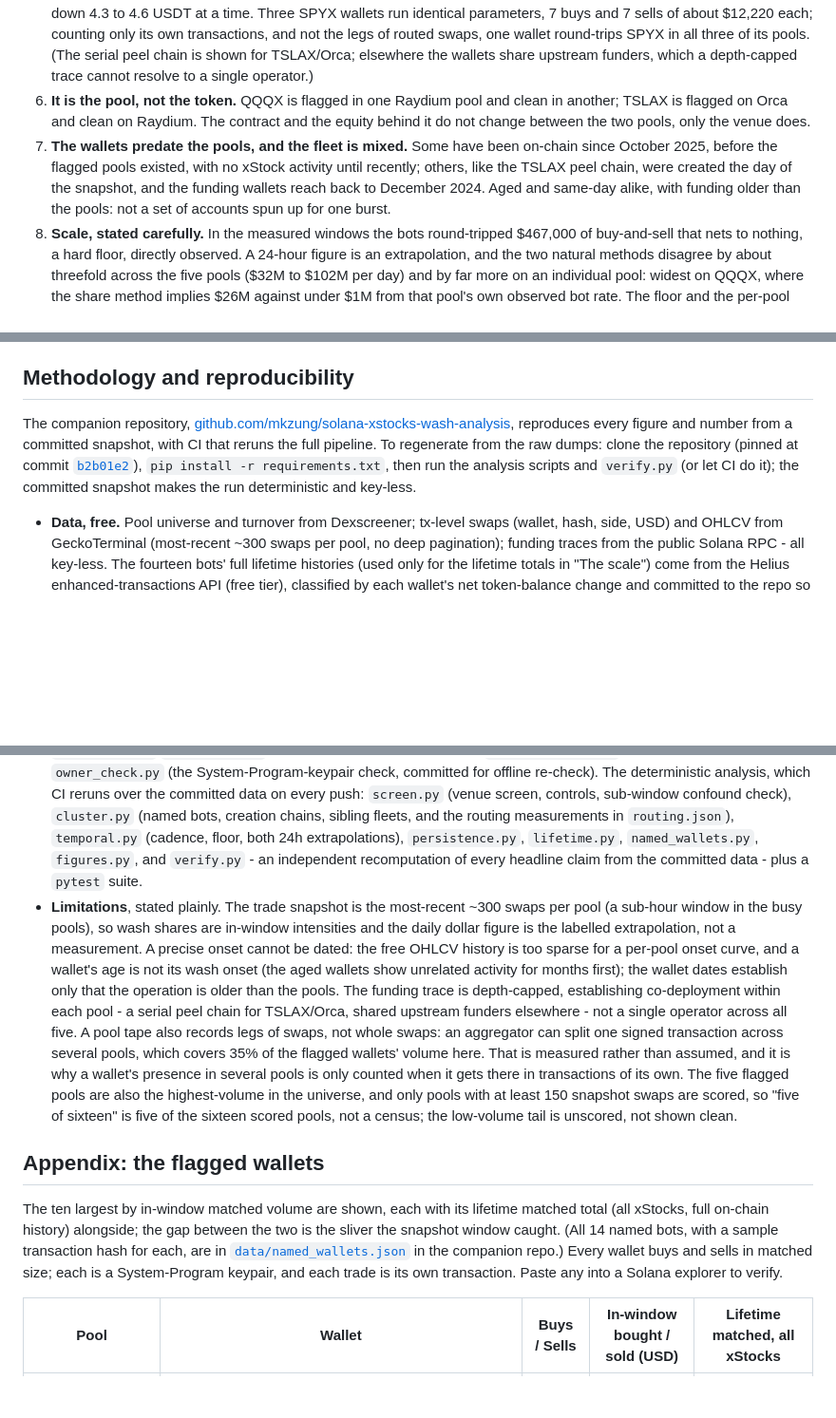
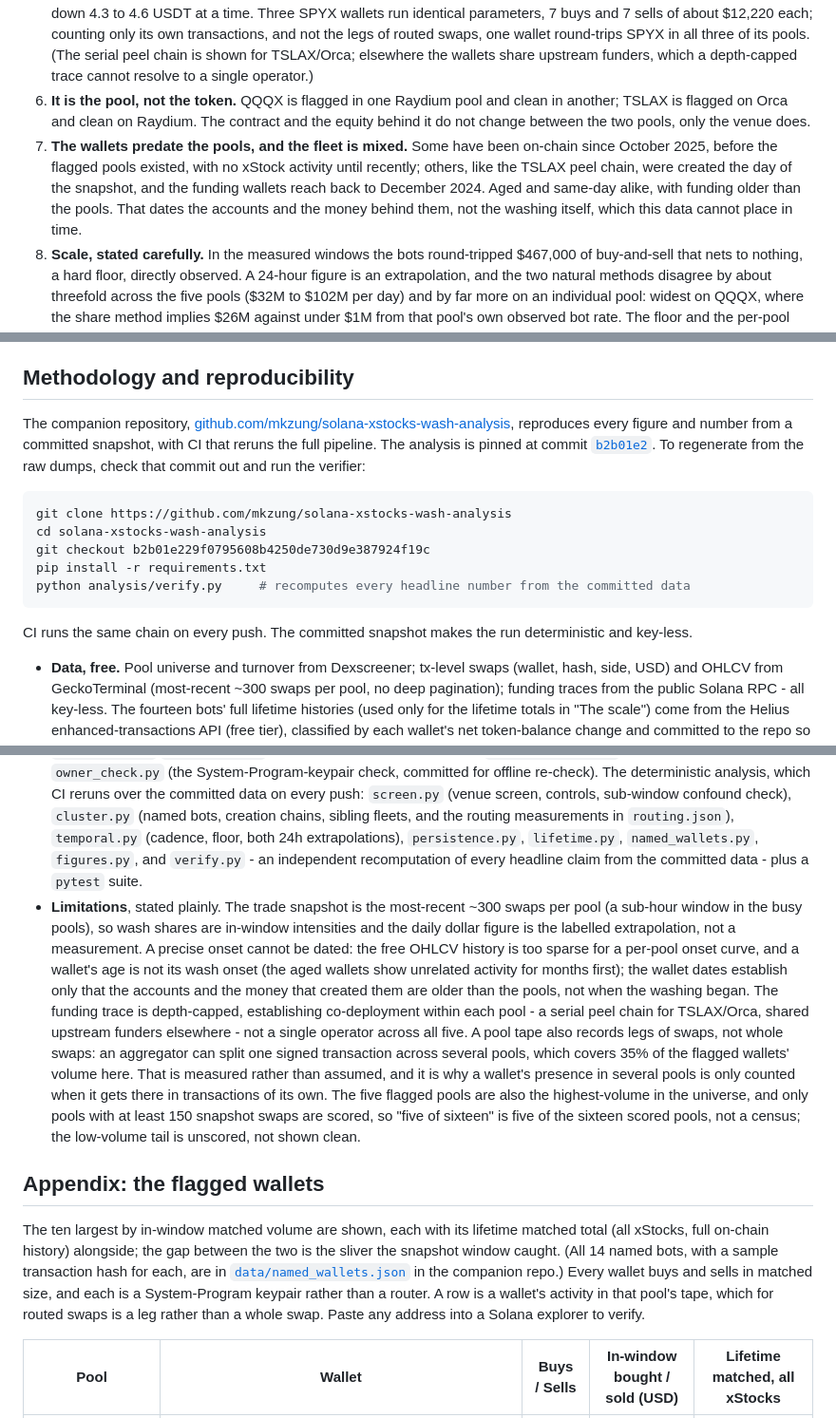
Before and after one commit to mkzung/solana-xstocks-wash-analysis, a Markdown page: post/index.md, 3 parts joined by grey strips. Shown at 95% size. Drawn GitHub-style; blank space fills up the shorter version.

Commit message:
answer the review: the appendix contradicted the routing finding, and the repro steps did not run
Copilot filed eight inline comments after the last push. Four land.

The appendix still said 'each trade is its own transaction', which is exactly what the
routing measurement disproves - 35% of the flagged wallets' volume is in transactions
that touch several pools. The methodology told a reader to clone and run verify.py, but
cloning does not select the pinned commit and the verifier lives in analysis/; the
commands are now printed in full and tested from a clean clone.

'The wallet-level definition separates them completely' overstated a result the post
itself qualifies two paragraphs later, so it now says what is true: the organic controls
contain no such wallet, and among the non-flagged xStock pools the separation is sharp
rather than absolute. Wallet age cannot date the washing, which the limitations already
said, so the summary no longer implies it. And on an AMM each leg trades against the
pool, not against the same owner, so the round trip shows the wallet ends flat rather
than that beneficial ownership never changed.

The market-making exclusion now leads with the economics - a market maker is paid the
spread and these wallets pay it - because a coordinated fleet on its own does not
exclude an operator making markets.

The Bybit link is correct for the sixth time: posts/2026-06-13-bybit resolves, the
-wct-lmwr path 404s.

````diff
--- a/post/index.md
+++ b/post/index.md
@@ -24,7 +24,7 @@ Five of the most-traded tokenized-stock pools on Solana carry a large share of m
 4. **The bots run on a robot's clock.** The QQQX wallet's 72 swaps alternate buy, sell with no exception at a roughly fixed cadence, its position sawtoothing between zero and about $300 and never leaving flat. Three TSLAX wallets run the same 4 to 5 second cadence back-to-back. No wallet in the organic controls behaves this way.
 5. **Within each pool the wallets are a co-deployed fleet, not independent traders.** In TSLAX/Orca the five wash bots and the two wallets above them form a seven-wallet creation chain: every wallet after the first had its opening transaction paid for by the one before it, which created its token account and seeded it with about 500 USDT, the six seeds stepping down 4.3 to 4.6 USDT at a time. Three SPYX wallets run identical parameters, 7 buys and 7 sells of about $12,220 each; counting only its own transactions, and not the legs of routed swaps, one wallet round-trips SPYX in all three of its pools. (The serial peel chain is shown for TSLAX/Orca; elsewhere the wallets share upstream funders, which a depth-capped trace cannot resolve to a single operator.)
 6. **It is the pool, not the token.** QQQX is flagged in one Raydium pool and clean in another; TSLAX is flagged on Orca and clean on Raydium. The contract and the equity behind it do not change between the two pools, only the venue does.
-7. **The wallets predate the pools, and the fleet is mixed.** Some have been on-chain since October 2025, before the flagged pools existed, with no xStock activity until recently; others, like the TSLAX peel chain, were created the day of the snapshot, and the funding wallets reach back to December 2024. Aged and same-day alike, with funding older than the pools: not a set of accounts spun up for one burst.
+7. **The wallets predate the pools, and the fleet is mixed.** Some have been on-chain since October 2025, before the flagged pools existed, with no xStock activity until recently; others, like the TSLAX peel chain, were created the day of the snapshot, and the funding wallets reach back to December 2024. Aged and same-day alike, with funding older than the pools. That dates the accounts and the money behind them, not the washing itself, which this data cannot place in time.
 8. **Scale, stated carefully.** In the measured windows the bots round-tripped $467,000 of buy-and-sell that nets to nothing, a hard floor, directly observed. A 24-hour figure is an extrapolation, and the two natural methods disagree by about threefold across the five pools ($32M to $102M per day) and by far more on an individual pool: widest on QQQX, where the share method implies $26M against under $1M from that pool's own observed bot rate. The floor and the per-pool shares are the claims to rely on. Followed through their full on-chain history, these same wallets have matched $5.6M across 2,836 swaps.
 9. **Read it as a flag on behaviour, not a verdict.** Solana addresses are pseudonymous. This characterises a pattern of automated, self-cancelling trading and its funding structure, not the identity or intent of any person. Every wallet and transaction below is checkable on a public explorer, and the active wallet set rotates over time.
 
@@ -127,16 +127,26 @@ This is a flag on a pattern, not an accusation against a person. Solana addresse
 
 ## Methodology and reproducibility
 
-The companion repository, [github.com/mkzung/solana-xstocks-wash-analysis](https://github.com/mkzung/solana-xstocks-wash-analysis), reproduces every figure and number from a committed snapshot, with CI that reruns the full pipeline. To regenerate from the raw dumps: clone the repository (pinned at commit [`b2b01e2`](https://github.com/mkzung/solana-xstocks-wash-analysis/tree/b2b01e229f0795608b4250de730d9e387924f19c)), `pip install -r requirements.txt`, then run the analysis scripts and `verify.py` (or let CI do it); the committed snapshot makes the run deterministic and key-less.
+The companion repository, [github.com/mkzung/solana-xstocks-wash-analysis](https://github.com/mkzung/solana-xstocks-wash-analysis), reproduces every figure and number from a committed snapshot, with CI that reruns the full pipeline. The analysis is pinned at commit [`b2b01e2`](https://github.com/mkzung/solana-xstocks-wash-analysis/tree/b2b01e229f0795608b4250de730d9e387924f19c). To regenerate from the raw dumps, check that commit out and run the verifier:
+
+```bash
+git clone https://github.com/mkzung/solana-xstocks-wash-analysis
+cd solana-xstocks-wash-analysis
+git checkout b2b01e229f0795608b4250de730d9e387924f19c
+pip install -r requirements.txt
+python analysis/verify.py     # recomputes every headline number from the committed data
+```
+
+CI runs the same chain on every push. The committed snapshot makes the run deterministic and key-less.
 
 - **Data, free.** Pool universe and turnover from Dexscreener; tx-level swaps (wallet, hash, side, USD) and OHLCV from GeckoTerminal (most-recent ~300 swaps per pool, no deep pagination); funding traces from the public Solana RPC - all key-less. The fourteen bots' full lifetime histories (used only for the lifetime totals in "The scale") come from the Helius enhanced-transactions API (free tier), classified by each wallet's net token-balance change and committed to the repo so the totals recompute without a key. The snapshot (2026-06-21) and a second sample taken six hours later (for the persistence check) are both committed, so the analysis is deterministic. The funding trace walks each wallet to its earliest retrievable transaction; for the published chains every history fits in one page, so the origin is the true first transaction.
 - **Detector and metric mapping** (`metrics_lib.py`). The wash-bot rule extends the DN [market-health metrics](https://dn.institute/market-health/docs/market-health-metrics/) from the pool level to the wallet level, because the pool-level metrics do not separate wash from organic on these pools: pool `volumedist` (circular volume) and the pool `buysellratio` both run high on the liquid organic controls too (WIF and JUP score 74% and 38% circular over a short window). The detector is therefore defined per wallet. The matched buy/sell test is the count-and-USD `buysellratio` applied to a single wallet (`min(buys, sells) >= 5` with total buy and sell USD within 10% of each other, the count-based ratio rather than the volume-weighted `buysellratioabs`); the cadence check is `timeoftrade` at the wallet level (near-fixed inter-swap spacing). First-digit (`firstdigitdist`/`benfordlawtest`) is not used here: at the wallet level the signal is the matched two-sided structure, not the trade-size distribution.
 - **Pipeline.** Network collectors run once to build the committed snapshot: `fetch_raw.py` (Dexscreener + GeckoTerminal), `fund_trace.py`/`trace_tree.py` (funding origins via Solana RPC), `wallet_history.py` (each bot's full Helius history), `owner_check.py` (the System-Program-keypair check, committed for offline re-check). The deterministic analysis, which CI reruns over the committed data on every push: `screen.py` (venue screen, controls, sub-window confound check), `cluster.py` (named bots, creation chains, sibling fleets, and the routing measurements in `routing.json`), `temporal.py` (cadence, floor, both 24h extrapolations), `persistence.py`, `lifetime.py`, `named_wallets.py`, `figures.py`, and `verify.py` - an independent recomputation of every headline claim from the committed data - plus a `pytest` suite.
-- **Limitations**, stated plainly. The trade snapshot is the most-recent ~300 swaps per pool (a sub-hour window in the busy pools), so wash shares are in-window intensities and the daily dollar figure is the labelled extrapolation, not a measurement. A precise onset cannot be dated: the free OHLCV history is too sparse for a per-pool onset curve, and a wallet's age is not its wash onset (the aged wallets show unrelated activity for months first); the wallet dates establish only that the operation is older than the pools. The funding trace is depth-capped, establishing co-deployment within each pool - a serial peel chain for TSLAX/Orca, shared upstream funders elsewhere - not a single operator across all five. A pool tape also records legs of swaps, not whole swaps: an aggregator can split one signed transaction across several pools, which covers 35% of the flagged wallets' volume here. That is measured rather than assumed, and it is why a wallet's presence in several pools is only counted when it gets there in transactions of its own. The five flagged pools are also the highest-volume in the universe, and only pools with at least 150 snapshot swaps are scored, so "five of sixteen" is five of the sixteen scored pools, not a census; the low-volume tail is unscored, not shown clean.
+- **Limitations**, stated plainly. The trade snapshot is the most-recent ~300 swaps per pool (a sub-hour window in the busy pools), so wash shares are in-window intensities and the daily dollar figure is the labelled extrapolation, not a measurement. A precise onset cannot be dated: the free OHLCV history is too sparse for a per-pool onset curve, and a wallet's age is not its wash onset (the aged wallets show unrelated activity for months first); the wallet dates establish only that the accounts and the money that created them are older than the pools, not when the washing began. The funding trace is depth-capped, establishing co-deployment within each pool - a serial peel chain for TSLAX/Orca, shared upstream funders elsewhere - not a single operator across all five. A pool tape also records legs of swaps, not whole swaps: an aggregator can split one signed transaction across several pools, which covers 35% of the flagged wallets' volume here. That is measured rather than assumed, and it is why a wallet's presence in several pools is only counted when it gets there in transactions of its own. The five flagged pools are also the highest-volume in the universe, and only pools with at least 150 snapshot swaps are scored, so "five of sixteen" is five of the sixteen scored pools, not a census; the low-volume tail is unscored, not shown clean.
 
 ## Appendix: the flagged wallets
 
-The ten largest by in-window matched volume are shown, each with its lifetime matched total (all xStocks, full on-chain history) alongside; the gap between the two is the sliver the snapshot window caught. (All 14 named bots, with a sample transaction hash for each, are in [`data/named_wallets.json`](https://github.com/mkzung/solana-xstocks-wash-analysis/blob/b2b01e229f0795608b4250de730d9e387924f19c/data/named_wallets.json) in the companion repo.) Every wallet buys and sells in matched size; each is a System-Program keypair, and each trade is its own transaction. Paste any into a Solana explorer to verify.
+The ten largest by in-window matched volume are shown, each with its lifetime matched total (all xStocks, full on-chain history) alongside; the gap between the two is the sliver the snapshot window caught. (All 14 named bots, with a sample transaction hash for each, are in [`data/named_wallets.json`](https://github.com/mkzung/solana-xstocks-wash-analysis/blob/b2b01e229f0795608b4250de730d9e387924f19c/data/named_wallets.json) in the companion repo.) Every wallet buys and sells in matched size, and each is a System-Program keypair rather than a router. A row is a wallet's activity in that pool's tape, which for routed swaps is a leg rather than a whole swap. Paste any address into a Solana explorer to verify.
 
 | Pool | Wallet | Buys / Sells | In-window bought / sold (USD) | Lifetime matched, all xStocks |
 |------|--------|--------------|-------------------------------|-------------------------------|
````
Also changed, not shown: other parts of post/index.md (+3 -3 lines).
